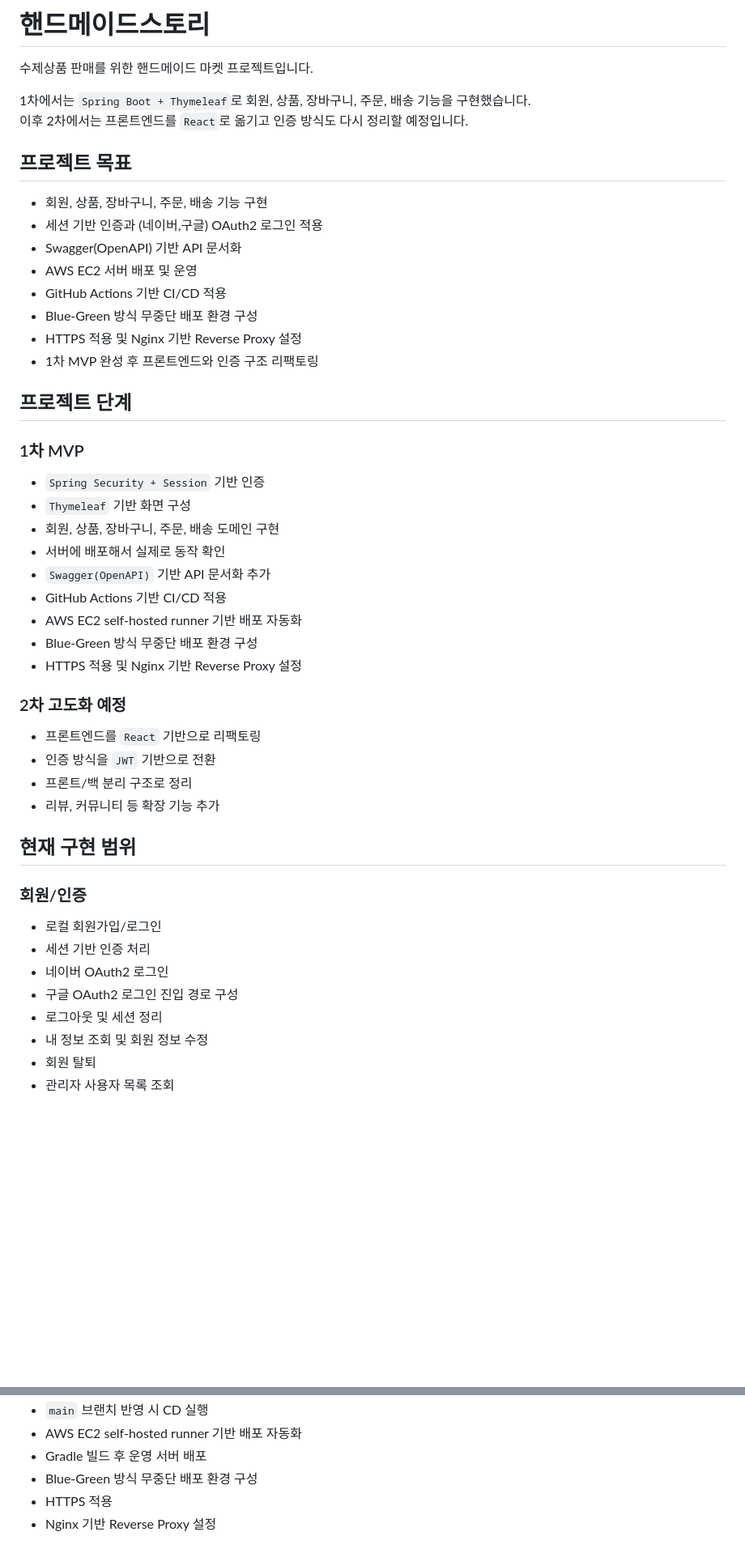
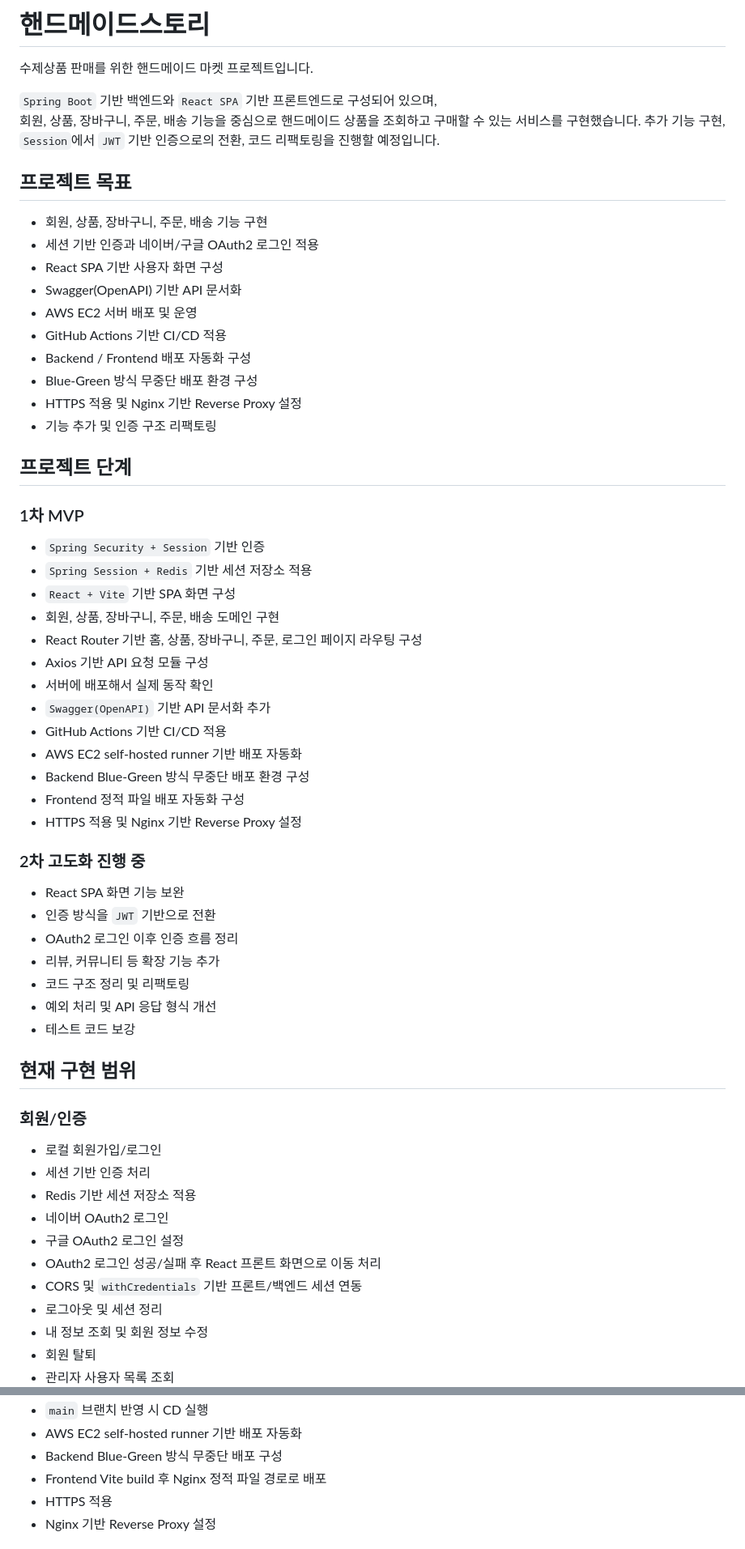
Before and after one commit to ckdrmsdl9999/HandMadeMarket, a Markdown page: README.md, 2 parts joined by grey strips. Shown at 81% size. GitHub-like rendering; blank space fills up the shorter version.

Commit message:
readme : 내용 업데이트

```diff
--- a/README.md
+++ b/README.md
@@ -2,40 +2,50 @@
 
 수제상품 판매를 위한 핸드메이드 마켓 프로젝트입니다.
 
-1차에서는 `Spring Boot + Thymeleaf`로 회원, 상품, 장바구니, 주문, 배송 기능을 구현했습니다.
-이후 2차에서는 프론트엔드를 `React`로 옮기고 인증 방식도 다시 정리할 예정입니다.
+`Spring Boot` 기반 백엔드와 `React SPA` 기반 프론트엔드로 구성되어 있으며,
+회원, 상품, 장바구니, 주문, 배송 기능을 중심으로 핸드메이드 상품을 조회하고 구매할 수 있는 서비스를 구현했습니다.
+추가 기능 구현, `Session`에서 `JWT` 기반 인증으로의 전환, 코드 리팩토링을 진행할 예정입니다.
 
 ## 프로젝트 목표
 
 - 회원, 상품, 장바구니, 주문, 배송 기능 구현
-- 세션 기반 인증과 (네이버,구글) OAuth2 로그인 적용
+- 세션 기반 인증과 네이버/구글 OAuth2 로그인 적용
+- React SPA 기반 사용자 화면 구성
 - Swagger(OpenAPI) 기반 API 문서화
 - AWS EC2 서버 배포 및 운영
 - GitHub Actions 기반 CI/CD 적용
+- Backend / Frontend 배포 자동화 구성
 - Blue-Green 방식 무중단 배포 환경 구성
 - HTTPS 적용 및 Nginx 기반 Reverse Proxy 설정
-- 1차 MVP 완성 후 프론트엔드와 인증 구조 리팩토링
+- 기능 추가 및 인증 구조 리팩토링
 
 ## 프로젝트 단계
 
 ### 1차 MVP
 
 - `Spring Security + Session` 기반 인증
-- `Thymeleaf` 기반 화면 구성
+- `Spring Session + Redis` 기반 세션 저장소 적용
+- `React + Vite` 기반 SPA 화면 구성
 - 회원, 상품, 장바구니, 주문, 배송 도메인 구현
-- 서버에 배포해서 실제로 동작 확인
+- React Router 기반 홈, 상품, 장바구니, 주문, 로그인 페이지 라우팅 구성
+- Axios 기반 API 요청 모듈 구성
+- 서버에 배포해서 실제 동작 확인
 - `Swagger(OpenAPI)` 기반 API 문서화 추가
 - GitHub Actions 기반 CI/CD 적용
 - AWS EC2 self-hosted runner 기반 배포 자동화
-- Blue-Green 방식 무중단 배포 환경 구성
+- Backend Blue-Green 방식 무중단 배포 환경 구성
+- Frontend 정적 파일 배포 자동화 구성
 - HTTPS 적용 및 Nginx 기반 Reverse Proxy 설정
 
-### 2차 고도화 예정
+### 2차 고도화 진행 중
 
-- 프론트엔드를 `React` 기반으로 리팩토링
+- React SPA 화면 기능 보완
 - 인증 방식을 `JWT` 기반으로 전환
-- 프론트/백 분리 구조로 정리
+- OAuth2 로그인 이후 인증 흐름 정리
 - 리뷰, 커뮤니티 등 확장 기능 추가
+- 코드 구조 정리 및 리팩토링
+- 예외 처리 및 API 응답 형식 개선
+- 테스트 코드 보강
 
 
 ## 현재 구현 범위
@@ -44,8 +54,11 @@
 
 - 로컬 회원가입/로그인
 - 세션 기반 인증 처리
+- Redis 기반 세션 저장소 적용
 - 네이버 OAuth2 로그인
-- 구글 OAuth2 로그인 진입 경로 구성
+- 구글 OAuth2 로그인 설정
+- OAuth2 로그인 성공/실패 후 React 프론트 화면으로 이동 처리
+- CORS 및 `withCredentials` 기반 프론트/백엔드 세션 연동
 - 로그아웃 및 세션 정리
 - 내 정보 조회 및 회원 정보 수정
 - 회원 탈퇴
@@ -116,7 +138,7 @@
 - `main` 브랜치 반영 시 CD 실행
 - AWS EC2 self-hosted runner 기반 배포 자동화
-- Gradle 빌드 후 운영 서버 배포
-- Blue-Green 방식 무중단 배포 환경 구성
+- Backend Blue-Green 방식 무중단 배포 구성
+- Frontend Vite build 후 Nginx 정적 파일 경로로 배포
 - HTTPS 적용
 - Nginx 기반 Reverse Proxy 설정
 
```
Also changed, not shown: other parts of README.md (+48 -13 lines).
